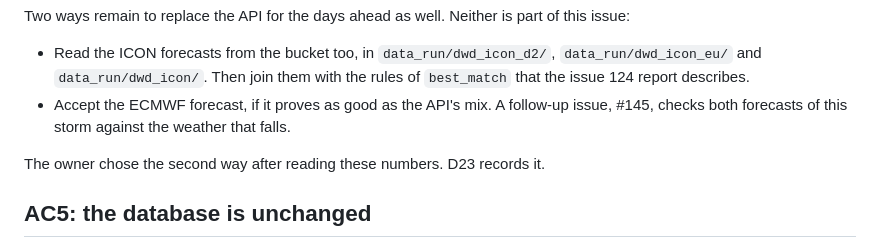
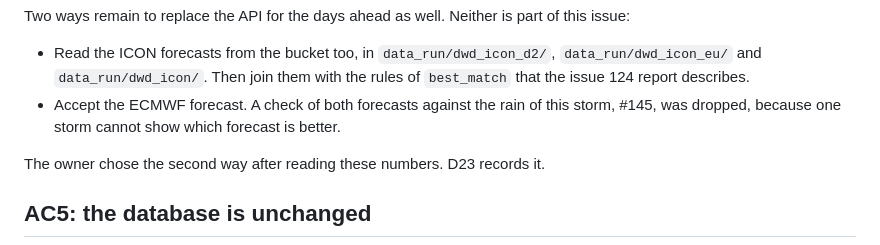
Before and after one commit to andreagrandi/micometeo, a Markdown page: reports/bulk_weather_estimates.md, the part around the change. Drawn GitHub-style.

```diff
--- a/reports/bulk_weather_estimates.md
+++ b/reports/bulk_weather_estimates.md
@@ -199,9 +199,9 @@ of this issue:
 - Read the ICON forecasts from the bucket too, in `data_run/dwd_icon_d2/`,
   `data_run/dwd_icon_eu/` and `data_run/dwd_icon/`. Then join them with the
   rules of `best_match` that the issue 124 report describes.
-- Accept the ECMWF forecast, if it proves as good as the API's mix. A
-  follow-up issue, #145, checks both forecasts of this storm against the
-  weather that falls.
+- Accept the ECMWF forecast. A check of both forecasts against the rain of
+  this storm, #145, was dropped, because one storm cannot show which
+  forecast is better.
 
 The owner chose the second way after reading these numbers. D23 records it.
 
```
Also changed, not shown: docs/decisions.md (+1 -1 lines).
